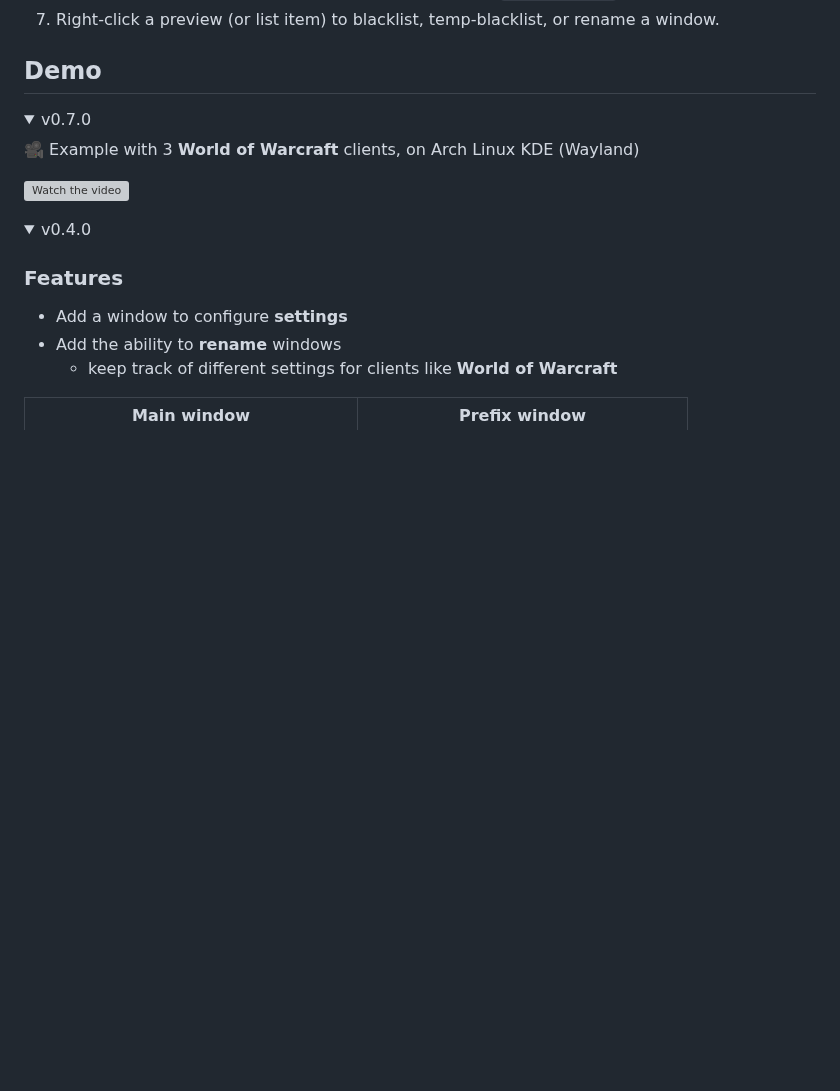
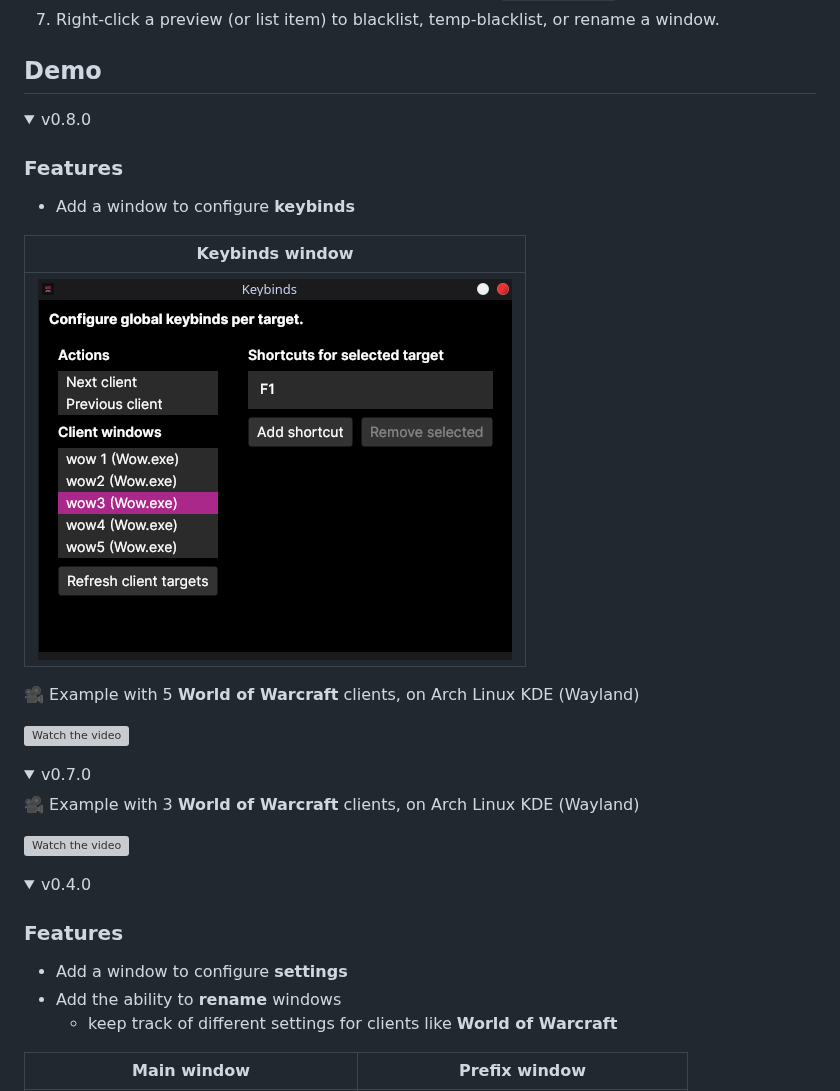
Before and after one commit to SebastienDuruz/Window-Switcher, a Markdown page: README.md, the part around one of its changes. Rendered like a GitHub page; pictures changed too: docs/0.8.0/keybindswindow.png (added); folded sections open; blank space fills up the shorter version; grey boxes are pictures that could not be loaded.

Commit message:
docs: Add demo for 0.8.0

```diff
--- a/README.md
+++ b/README.md
@@ -63,3 +63,17 @@ Inspired by [**eve-o-preview**](https://github.com/EveOPlus/eve-o-preview), the
 ## Demo
 
 <details open>
+  <summary>v0.8.0</summary>
+
+### Features
+
+- Add a window to configure **keybinds**
+
+| Keybinds window                                  |
+|--------------------------------------------------|
+| ![Screenshot 1](./docs/0.8.0/keybindswindow.png) |
+
+🎥 Example with 5 **World of Warcraft** clients, on Arch Linux KDE (Wayland)
+
+[![Watch the video](https://img.youtube.com/vi/YDAKNa9B7fg/0.jpg)](https://youtu.be/YDAKNa9B7fg)
+
```
Also changed, not shown: other parts of README.md (+3 -0 lines).
